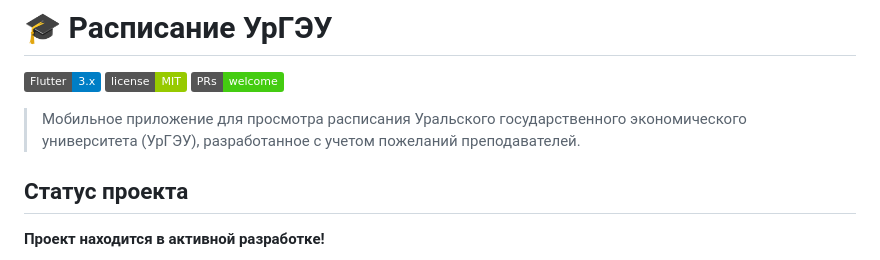
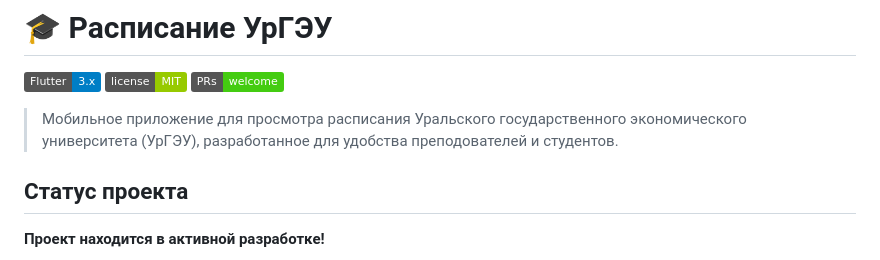
Before and after one commit to itschillipill/usue_schedule, a Markdown page: README.md, the part around the change. Rendered like a GitHub page; badges without logos.

```diff
--- a/README.md
+++ b/README.md
@@ -4,7 +4,7 @@
 [![License](https://img.shields.io/badge/license-MIT-green.svg)](LICENSE)
 [![PRs Welcome](https://img.shields.io/badge/PRs-welcome-brightgreen.svg)](https://github.com/itschillipill/usue_schedule/pulls)
 
-> Мобильное приложение для просмотра расписания Уральского государственного экономического университета (УрГЭУ), разработанное с учетом пожеланий преподавателей.
+> Мобильное приложение для просмотра расписания Уральского государственного экономического университета (УрГЭУ), разработанное для удобства преподователей и студентов.
 
 ## Статус проекта
 
```
